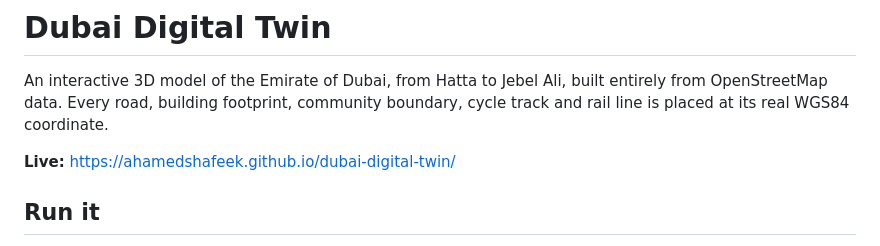
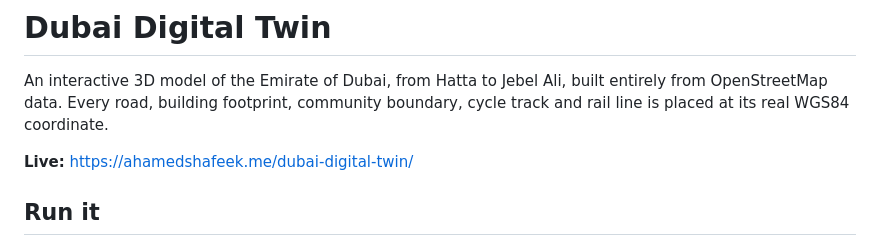
Before and after one commit to AhamedShafeek/dubai-digital-twin, a Markdown page: README.md, the part around the change. Drawn GitHub-style.

```diff
--- a/README.md
+++ b/README.md
@@ -2,7 +2,7 @@
 
 An interactive 3D model of the Emirate of Dubai, from Hatta to Jebel Ali, built entirely from OpenStreetMap data. Every road, building footprint, community boundary, cycle track and rail line is placed at its real WGS84 coordinate.
 
-**Live:** https://ahamedshafeek.github.io/dubai-digital-twin/
+**Live:** https://ahamedshafeek.me/dubai-digital-twin/
 
 ## Run it
 
```
